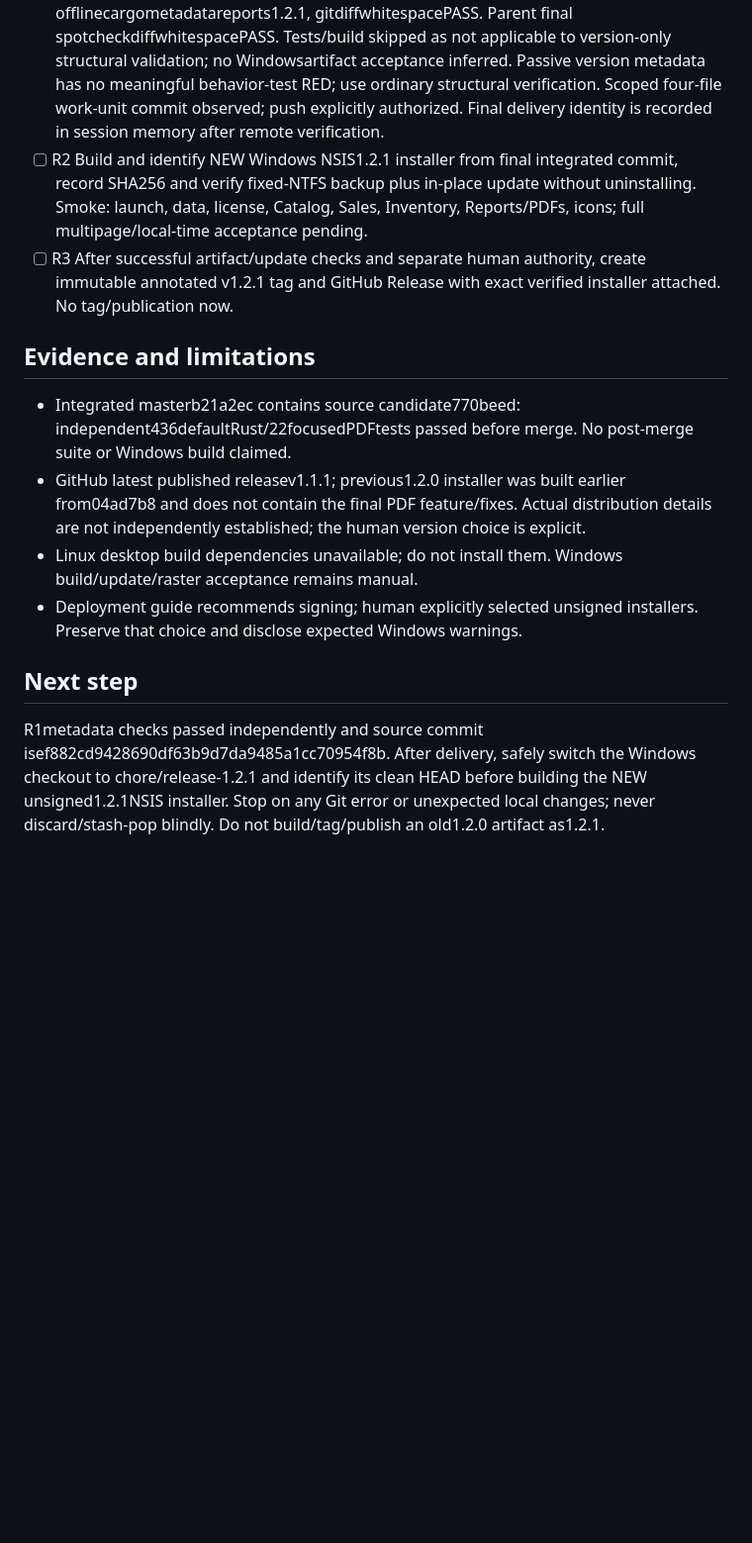
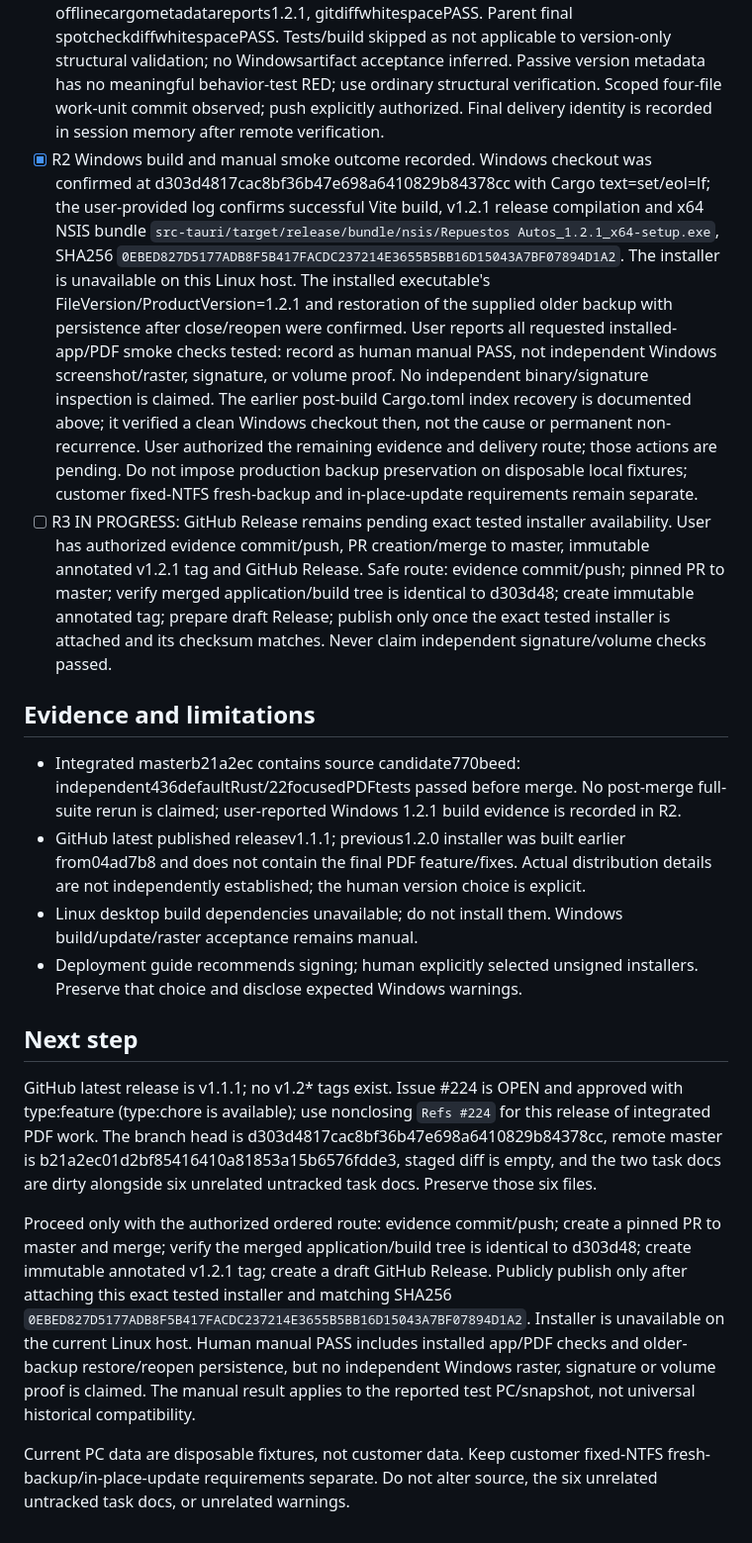
Before and after one commit to Luis-Lanza/repuestos_autos, a Markdown page: odd/tasks/release-v1.2.1.md, the part around one of its changes. Shown at 99% size. Drawn GitHub-style; blank space fills up the shorter version.

Commit message:
docs(release): record 1.2.1 Windows smoke acceptance

```diff
--- a/odd/tasks/release-v1.2.1.md
+++ b/odd/tasks/release-v1.2.1.md
@@ -13,14 +15,18 @@ Prepare version1.2.1 from integrated masterb21a2ec01d2bf85416410a81853a15b6576fd
 
 ## Tasks
 - [x] R1 Align and verify1.2.1 metadata. INDEPENDENTLY VERIFIED AND COMMITTED asef882cd9428690df63b9d7da9485a1cc70954f8b (`chore(release): align application version to 1.2.1`). Bounded worker completed exactlythree root version fields1.2.0->1.2.1; parsedfullmetadata comparisonagainstHEAD PASS(allothervalues/dependencies/identifier unchanged), offlinecargometadataPASS1.2.1,gitdiffwhitespacePASS. Parent inspected the three single-linehunks anddiffwhitespacePASS. NativeASSESSunassessable because of untrackedscope,RDDoff; required independent verifier musr1bpo-1g-bec8 PASS: fullparsedHEADcomparison and exactsingle-line version replacements inall3files, unchangeddependencies/workspacepackages/identifier, offlinecargometadatareports1.2.1, gitdiffwhitespacePASS. Parent final spotcheckdiffwhitespacePASS. Tests/build skipped as not applicable to version-only structural validation; no Windowsartifact acceptance inferred. Passive version metadata has no meaningful behavior-test RED; use ordinary structural verification. Scoped four-file work-unit commit observed; push explicitly authorized. Final delivery identity is recorded in session memory after remote verification.
-- [ ] R2 Build and identify NEW Windows NSIS1.2.1 installer from final integrated commit, record SHA256 and verify fixed-NTFS backup plus in-place update without uninstalling. Smoke: launch, data, license, Catalog, Sales, Inventory, Reports/PDFs, icons; full multipage/local-time acceptance pending.
-- [ ] R3 After successful artifact/update checks and separate human authority, create immutable annotated v1.2.1 tag and GitHub Release with exact verified installer attached. No tag/publication now.
+- [x] R2 Windows build and manual smoke outcome recorded. Windows checkout was confirmed at d303d4817cac8bf36b47e698a6410829b84378cc with Cargo text=set/eol=lf; the user-provided log confirms successful Vite build, v1.2.1 release compilation and x64 NSIS bundle `src-tauri/target/release/bundle/nsis/Repuestos Autos_1.2.1_x64-setup.exe`, SHA256 `0EBED827D5177ADB8F5B417FACDC237214E3655B5BB16D15043A7BF07894D1A2`. The installer is unavailable on this Linux host. The installed executable's FileVersion/ProductVersion=1.2.1 and restoration of the supplied older backup with persistence after close/reopen were confirmed. User reports all requested installed-app/PDF smoke checks tested: record as human manual PASS, not independent Windows screenshot/raster, signature, or volume proof. No independent binary/signature inspection is claimed. The earlier post-build Cargo.toml index recovery is documented above; it verified a clean Windows checkout then, not the cause or permanent non-recurrence. User authorized the remaining evidence and delivery route; those actions are pending. Do not impose production backup preservation on disposable local fixtures; customer fixed-NTFS fresh-backup and in-place-update requirements remain separate.
+- [ ] R3 IN PROGRESS: GitHub Release remains pending exact tested installer availability. User has authorized evidence commit/push, PR creation/merge to master, immutable annotated v1.2.1 tag and GitHub Release. Safe route: evidence commit/push; pinned PR to master; verify merged application/build tree is identical to d303d48; create immutable annotated tag; prepare draft Release; publish only once the exact tested installer is attached and its checksum matches. Never claim independent signature/volume checks passed.
 
 ## Evidence and limitations
-- Integrated masterb21a2ec contains source candidate770beed: independent436defaultRust/22focusedPDFtests passed before merge. No post-merge suite or Windows build claimed.
+- Integrated masterb21a2ec contains source candidate770beed: independent436defaultRust/22focusedPDFtests passed before merge. No post-merge full-suite rerun is claimed; user-reported Windows 1.2.1 build evidence is recorded in R2.
 - GitHub latest published releasev1.1.1; previous1.2.0 installer was built earlier from04ad7b8 and does not contain the final PDF feature/fixes. Actual distribution details are not independently established; the human version choice is explicit.
 - Linux desktop build dependencies unavailable; do not install them. Windows build/update/raster acceptance remains manual.
 - Deployment guide recommends signing; human explicitly selected unsigned installers. Preserve that choice and disclose expected Windows warnings.
 
 ## Next step
-R1metadata checks passed independently and source commit isef882cd9428690df63b9d7da9485a1cc70954f8b. After delivery, safely switch the Windows checkout to chore/release-1.2.1 and identify its clean HEAD before building the NEW unsigned1.2.1NSIS installer. Stop on any Git error or unexpected local changes; never discard/stash-pop blindly. Do not build/tag/publish an old1.2.0 artifact as1.2.1.
+GitHub latest release is v1.1.1; no v1.2* tags exist. Issue #224 is OPEN and approved with type:feature (type:chore is available); use nonclosing `Refs #224` for this release of integrated PDF work. The branch head is d303d4817cac8bf36b47e698a6410829b84378cc, remote master is b21a2ec01d2bf85416410a81853a15b6576fdde3, staged diff is empty, and the two task docs are dirty alongside six unrelated untracked task docs. Preserve those six files.
+
+Proceed only with the authorized ordered route: evidence commit/push; create a pinned PR to master and merge; verify the merged application/build tree is identical to d303d48; create immutable annotated v1.2.1 tag; create a draft GitHub Release. Publicly publish only after attaching this exact tested installer and matching SHA256 `0EBED827D5177ADB8F5B417FACDC237214E3655B5BB16D15043A7BF07894D1A2`. Installer is unavailable on the current Linux host. Human manual PASS includes installed app/PDF checks and older-backup restore/reopen persistence, but no independent Windows raster, signature or volume proof is claimed. The manual result applies to the reported test PC/snapshot, not universal historical compatibility.
+
+Current PC data are disposable fixtures, not customer data. Keep customer fixed-NTFS fresh-backup/in-place-update requirements separate. Do not alter source, the six unrelated untracked task docs, or unrelated warnings.
```
Also changed, not shown: other parts of odd/tasks/release-v1.2.1.md (+3 -1 lines), odd/tasks/spanish-pdf-reports.md (+15 -14 lines).
